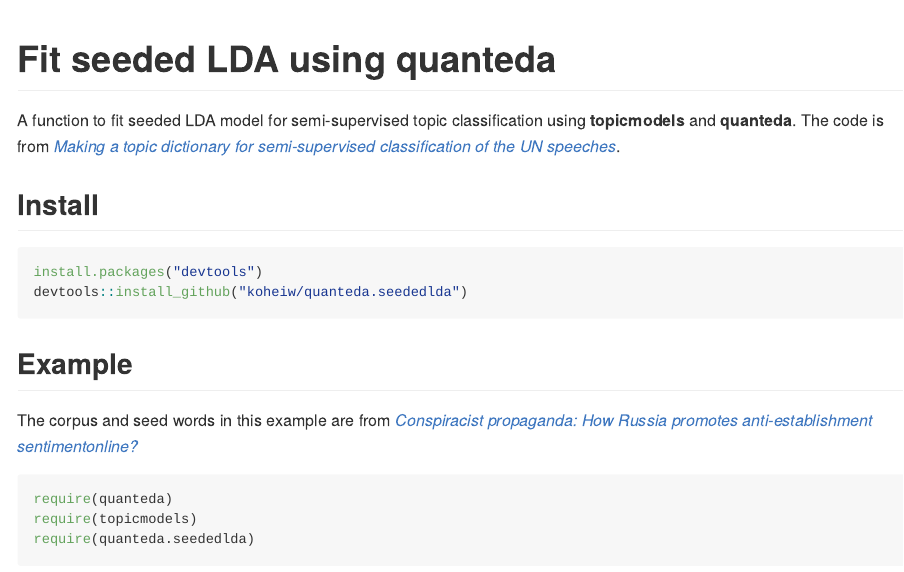
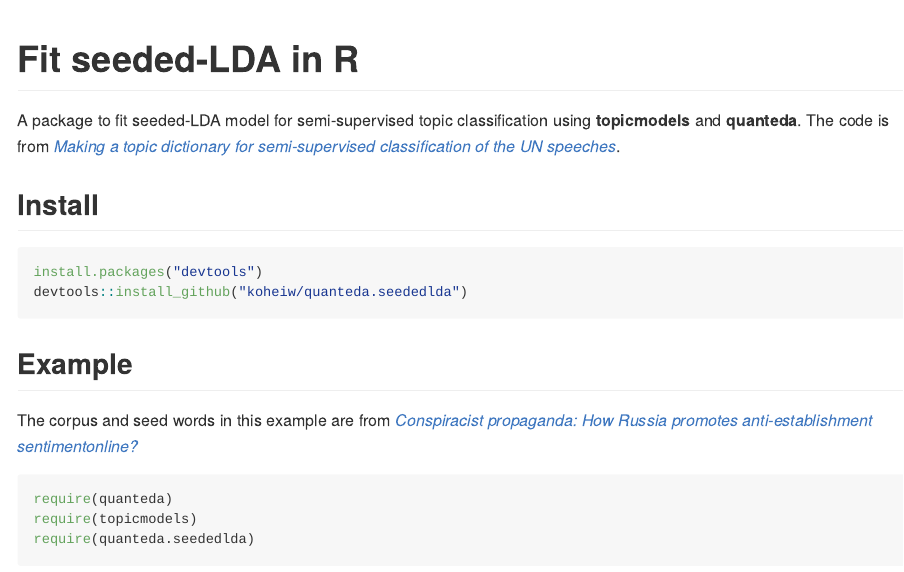
Before and after one commit to koheiw/seededlda, an R Markdown document (README.RMD): the page in a window 1100 px wide, from its top. The pictures show the output file README.md that the author committed with the source, drawn offline in the style of GitHub.

Commit message:
Update REDAME

````diff
--- a/README.RMD
+++ b/README.RMD
@@ -10,9 +10,9 @@ knitr::opts_chunk$set(
 )
 ```
 
-# Fit seeded LDA using quanteda
+# Fit seeded-LDA in R
 
-A function to fit seeded LDA model for semi-supervised topic classification using **topicmodels** and **quanteda**. The code is from [*Making a topic dictionary for semi-supervised classification of the UN speeches*](https://koheiw.net/wp-content/uploads/2019/06/Speech-classification-06-QTA-Dub.pdf).
+A package to fit seeded-LDA model for semi-supervised topic classification using **topicmodels** and **quanteda**. The code is from [*Making a topic dictionary for semi-supervised classification of the UN speeches*](https://koheiw.net/wp-content/uploads/2019/06/Speech-classification-06-QTA-Dub.pdf).
 
 ## Install
 
````
Also changed, not shown: README.md.
